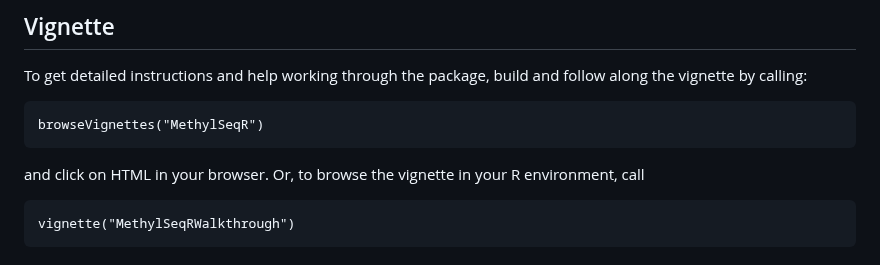
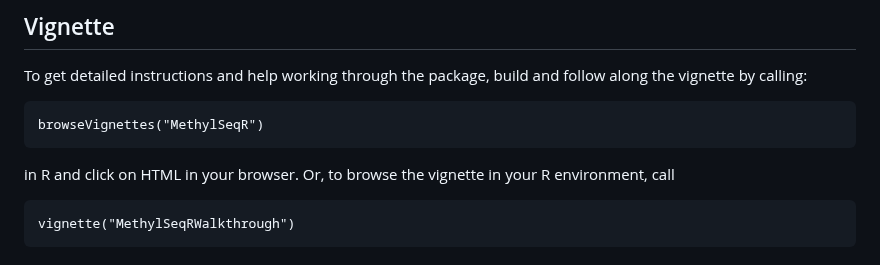
Before and after one commit to Wasatch-Biolabs-Bfx/MethylSeqR, a Markdown page: README.md, the part around the change. Drawn GitHub-style.

````diff
--- a/README.md
+++ b/README.md
@@ -96,7 +96,7 @@ To get detailed instructions and help working through the package, build and fol
 ```{r, eval = FALSE}
 browseVignettes("MethylSeqR")
 ```
-and click on HTML in your browser. Or, to browse the vignette in your R environment, call
+in R and click on HTML in your browser. Or, to browse the vignette in your R environment, call
 
 ```{r, eval = FALSE}
 vignette("MethylSeqRWalkthrough")
````
